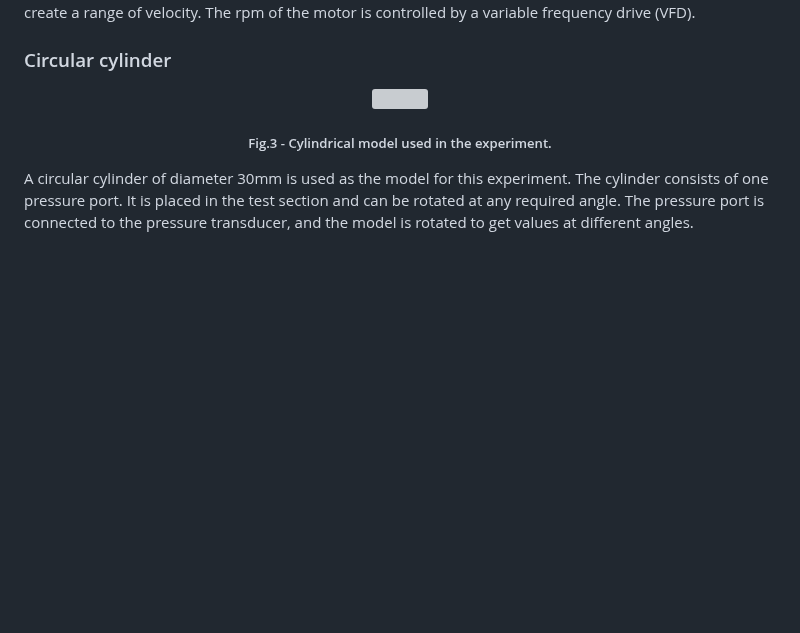
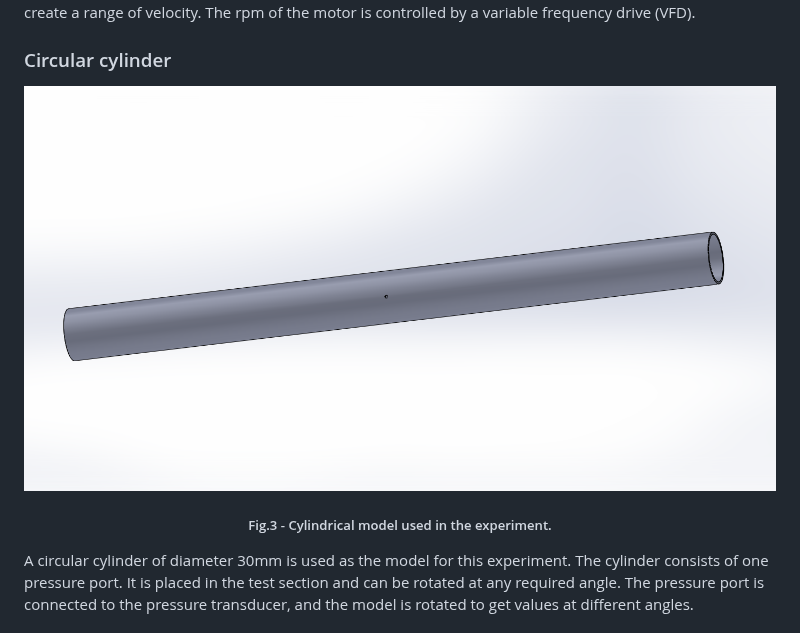
Before and after one commit to virtual-labs/exp-pressure-distribution-over-circular-cylinder-iitkgp, a Markdown page: experiment/procedure.md, the part around the change. Drawn GitHub-style; blank space fills up the shorter version; grey boxes are pictures that could not be loaded.

Commit message:
Error Updated

```diff
--- a/experiment/procedure.md
+++ b/experiment/procedure.md
@@ -40,7 +40,7 @@ An open return low subsonic suction-type atmospheric wind tunnel generates the f
 
 <center>
 
-<img  src='./images/Cylinder_CAD.png' style="width:50%">
+<img  src='./images/Cylinder_CAD.PNG' style="width:50%">
 
 ##### Fig.3 - Cylindrical model used in the experiment.
 </center>
```
